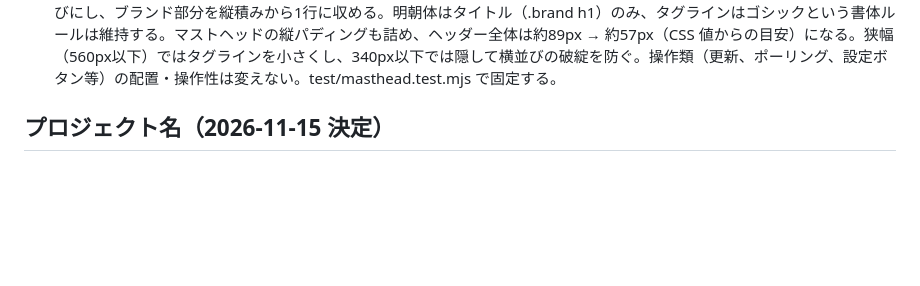
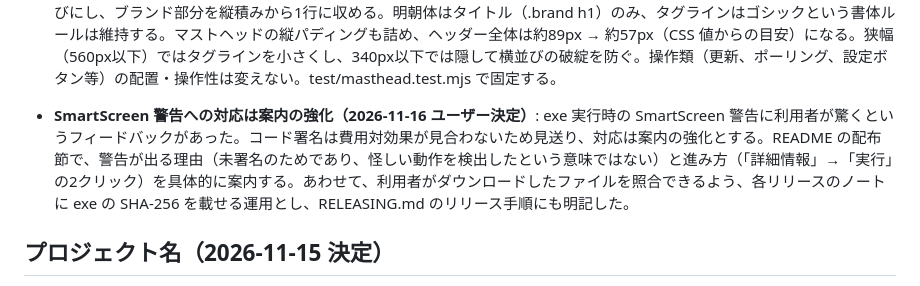
Before and after one commit to kimura9397/ichigyo-news, a Markdown page: REQUIREMENTS.md, the part around the change. Rendered like a GitHub page; blank space fills up the shorter version.

```diff
--- a/REQUIREMENTS.md
+++ b/REQUIREMENTS.md
@@ -103,6 +103,7 @@
 - **一覧の密度設定（標準／コンパクト）（2026-11-16 ユーザー決定、Issue #4）**: サブディスプレイに開きっぱなしにするモニター用途で、1画面に見える見出し行を増やすため、設定メニュー（表示セクション）に「一覧の密度」を追加し、標準／コンパクトを切り替える（保存先は localStorage の ichigyo:density）。標準レイアウト自体は変えず切り替え式にする（公開しているアプリでもあるため）。コンパクト時は構造で詰める: フッター行を廃し、「N紙 · 初報/続報」と社説タブでの「社説 ○・○」表記をメタ行へ統合し、重要/新着バッジはメタ行の右端（右 float）に置く。リード文は1行で省略（line-clamp 1）し、見出しの余白と行のパディングも詰める。1行あたり約130px → 90px弱が目安。フォントサイズは変えず、既存の「文字の大きさ」設定に任せる（横目で見るモニター用途では、文字を小さくすると逆に読みにくくなるため）。サムネイルの float 回り込みは維持し、詳細ペインや行以外の部分には影響させない。test/density-layout.test.mjs で固定する。
 - **一覧の密度のデフォルトをコンパクトに変更（2026-11-16 ユーザー決定）**: 実機でコンパクト表示を確認した上での判断。localStorage の ichigyo:density が未保存の場合の初期値をコンパクトにする。保存済みの値がある場合はその値を尊重し、既存ユーザーの選択は上書きしない。test/density-layout.test.mjs で固定する。
 - **マストヘッドのノート文削除とブランド横並び（2026-11-16 ユーザー指示、Issue #5）**: マストヘッド右側のノート文「各紙の報道と社説を一行に。続報は版で重ねます。」を削除する（文言自体は README 等の説明に残っているので、アプリ内ヘッダーから消すだけ。上記「ヘッダーに X への要望・不具合報告リンク（2026-11-15）」の連絡先行「要望・不具合の報告は X まで」は残す）。あわせてタグライン「一行で、五紙を読む。」をタイトル「一行ニュース」の右側にベースライン揃えで横並びにし、ブランド部分を縦積みから1行に収める。明朝体はタイトル（.brand h1）のみ、タグラインはゴシックという書体ルールは維持する。マストヘッドの縦パディングも詰め、ヘッダー全体は約89px → 約57px（CSS 値からの目安）になる。狭幅（560px以下）ではタグラインを小さくし、340px以下では隠して横並びの破綻を防ぐ。操作類（更新、ポーリング、設定ボタン等）の配置・操作性は変えない。test/masthead.test.mjs で固定する。
+- **SmartScreen 警告への対応は案内の強化（2026-11-16 ユーザー決定）**: exe 実行時の SmartScreen 警告に利用者が驚くというフィードバックがあった。コード署名は費用対効果が見合わないため見送り、対応は案内の強化とする。README の配布節で、警告が出る理由（未署名のためであり、怪しい動作を検出したという意味ではない）と進み方（「詳細情報」→「実行」の2クリック）を具体的に案内する。あわせて、利用者がダウンロードしたファイルを照合できるよう、各リリースのノートに exe の SHA-256 を載せる運用とし、RELEASING.md のリリース手順にも明記した。
 
 ## プロジェクト名（2026-11-15 決定）
 - プロジェクト名は **ichigyo-news** とする（リポジトリ名・フォルダ名・package名を統一）。画面上の表示名は従来どおり「一行」。
```
Also changed, not shown: README.md (+7 -1 lines), RELEASING.md (+1 -1 lines), docs/images/smartscreen.png (added).
